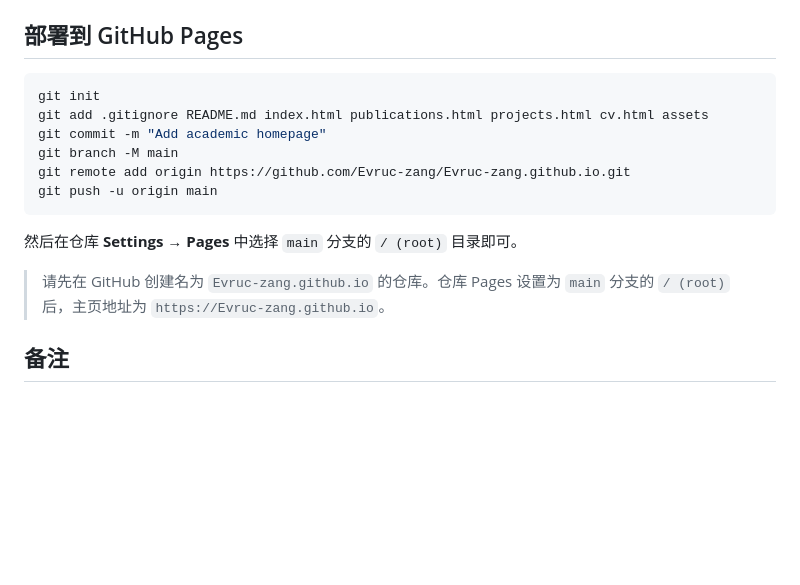
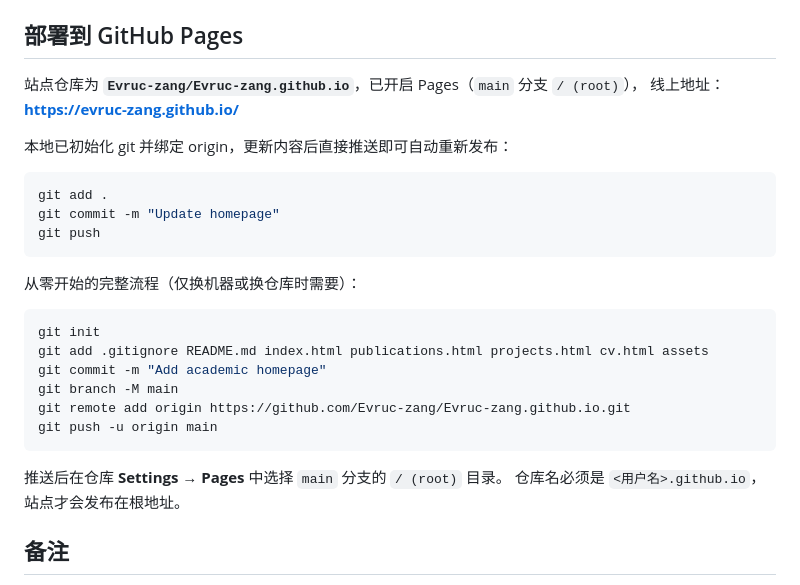
Before and after one commit to Evruc-zang/Evruc-zang.github.io, a Markdown page: README.md, the part around the change. GitHub-like rendering; blank space fills up the shorter version.

Commit message:
Document the live GitHub Pages URL
Co-authored-by: Copilot <223556219+Copilot@users.noreply.github.com>

````diff
--- a/README.md
+++ b/README.md
@@ -75,6 +75,19 @@ npx serve .
 
 ## 部署到 GitHub Pages
 
+站点仓库为 **`Evruc-zang/Evruc-zang.github.io`**，已开启 Pages（`main` 分支 `/ (root)`），
+线上地址：**https://evruc-zang.github.io/**
+
+本地已初始化 git 并绑定 origin，更新内容后直接推送即可自动重新发布：
+
+```powershell
+git add .
+git commit -m "Update homepage"
+git push
+```
+
+从零开始的完整流程（仅换机器或换仓库时需要）：
+
 ```powershell
 git init
 git add .gitignore README.md index.html publications.html projects.html cv.html assets
@@ -84,9 +97,8 @@ git remote add origin https://github.com/Evruc-zang/Evruc-zang.github.io.git
 git push -u origin main
 ```
 
-然后在仓库 **Settings → Pages** 中选择 `main` 分支的 `/ (root)` 目录即可。
-
-> 请先在 GitHub 创建名为 `Evruc-zang.github.io` 的仓库。仓库 Pages 设置为 `main` 分支的 `/ (root)` 后，主页地址为 `https://Evruc-zang.github.io`。
+推送后在仓库 **Settings → Pages** 中选择 `main` 分支的 `/ (root)` 目录。
+仓库名必须是 `<用户名>.github.io`，站点才会发布在根地址。
 
 ## 备注
 
````
